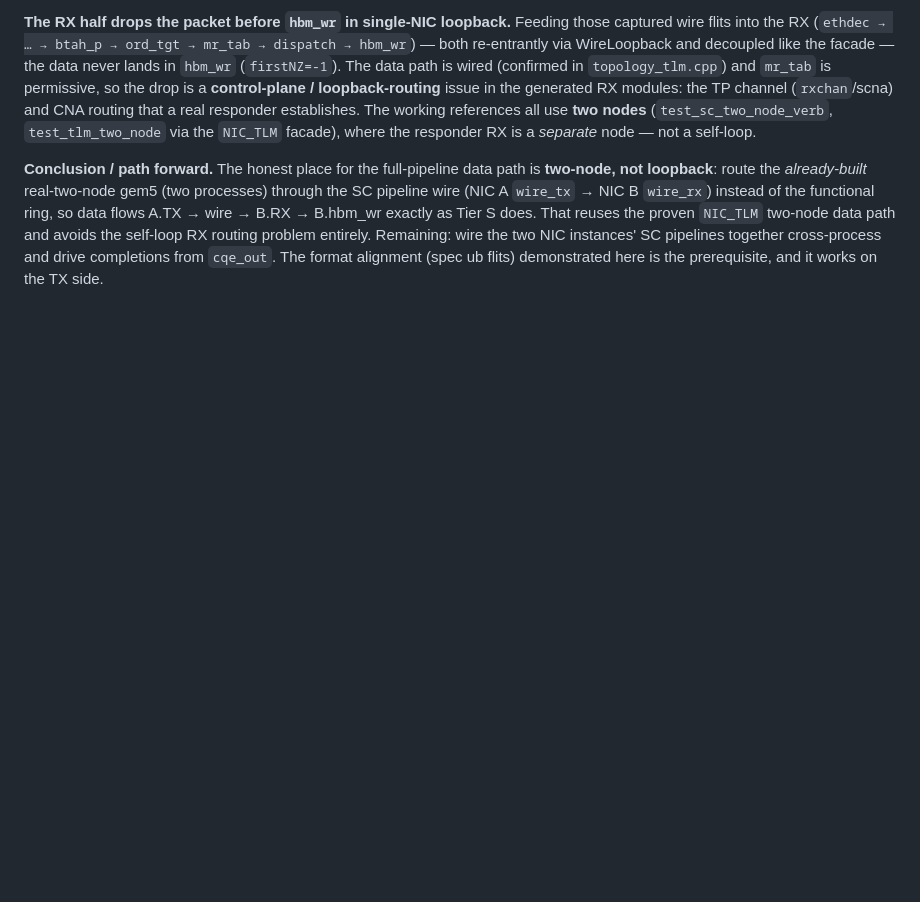
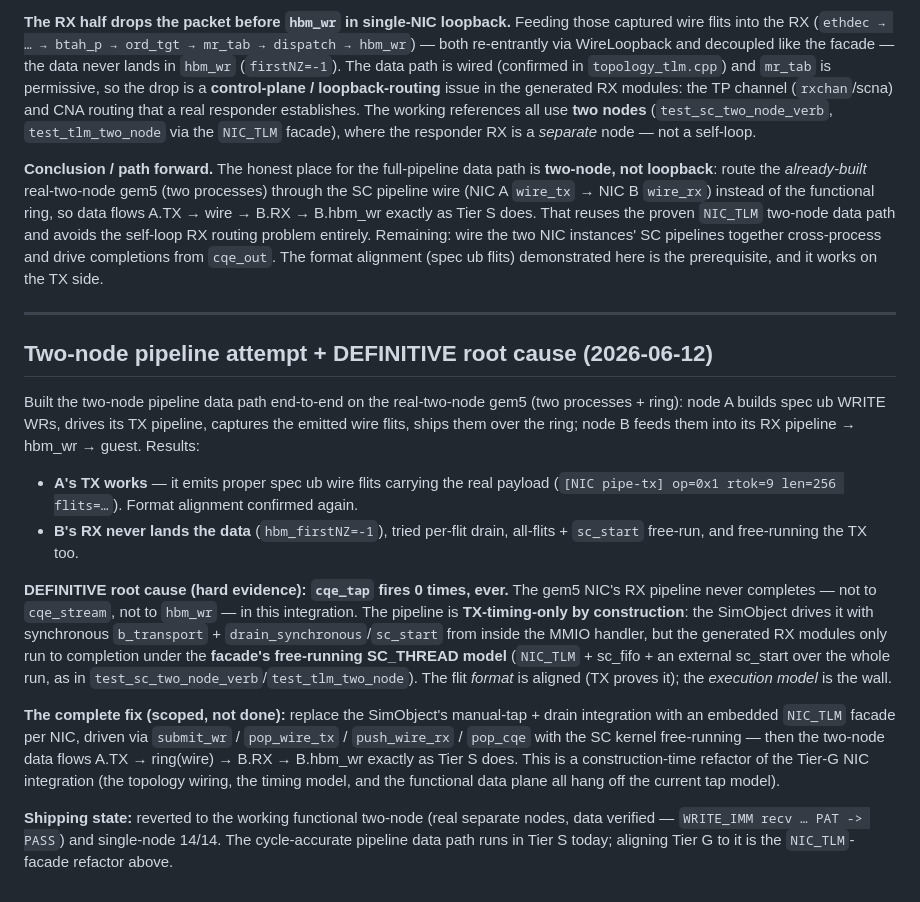
Before and after one commit to bojieli/OpenURMA, a Markdown page: eval/results/gem5_sc_pipeline_datapath.md, the part around the change. GitHub-like rendering; blank space fills up the shorter version.

Commit message:
docs: two-node pipeline attempt — DEFINITIVE root cause (RX never completes)
Built the two-node pipeline data path (A drives TX -> captures wire flits -> ring ->
B feeds RX -> hbm_wr -> guest). A's TX emits proper spec ub wire flits with the real
payload (format aligned). B's RX never lands the data. DEFINITIVE evidence: cqe_tap
fires 0 times ever -- the gem5 NIC's RX pipeline never completes in this integration;
it's TX-timing-only by construction. The generated RX modules only run to completion
under the facade's free-running SC_THREAD model (NIC_TLM), not the SimObject's
synchronous b_transport+drain driving. Complete fix = embed a NIC_TLM facade per NIC
(submit_wr/pop_wire_tx/push_wire_rx/pop_cqe + free-running SC) -- a construction-time
Tier-G refactor. Reverted to working functional two-node (WRITE_IMM PASS) + 14/14.

Co-Authored-By: Claude Opus 4.8 (1M context) <noreply@anthropic.com>

```diff
--- a/eval/results/gem5_sc_pipeline_datapath.md
+++ b/eval/results/gem5_sc_pipeline_datapath.md
@@ -74,3 +74,38 @@ proven `NIC_TLM` two-node data path and avoids the self-loop RX routing problem
 Remaining: wire the two NIC instances' SC pipelines together cross-process and drive
 completions from `cqe_out`. The format alignment (spec ub flits) demonstrated here is the
 prerequisite, and it works on the TX side.
+
+---
+
+## Two-node pipeline attempt + DEFINITIVE root cause (2026-06-12)
+
+Built the two-node pipeline data path end-to-end on the real-two-node gem5 (two
+processes + ring): node A builds spec ub WRITE WRs, drives its TX pipeline, captures
+the emitted wire flits, ships them over the ring; node B feeds them into its RX
+pipeline → hbm_wr → guest. Results:
+
+- **A's TX works** — it emits proper spec ub wire flits carrying the real payload
+  (`[NIC pipe-tx] op=0x1 rtok=9 len=256 flits=…`). Format alignment confirmed again.
+- **B's RX never lands the data** (`hbm_firstNZ=-1`), tried per-flit drain, all-flits +
+  `sc_start` free-run, and free-running the TX too.
+
+**DEFINITIVE root cause (hard evidence): `cqe_tap` fires 0 times, ever.** The gem5 NIC's
+RX pipeline never completes — not to `cqe_stream`, not to `hbm_wr` — in this integration.
+The pipeline is **TX-timing-only by construction**: the SimObject drives it with
+synchronous `b_transport` + `drain_synchronous`/`sc_start` from inside the MMIO handler,
+but the generated RX modules only run to completion under the **facade's free-running
+SC_THREAD model** (`NIC_TLM` + sc_fifo + an external sc_start over the whole run, as in
+`test_sc_two_node_verb`/`test_tlm_two_node`). The flit *format* is aligned (TX proves it);
+the *execution model* is the wall.
+
+**The complete fix (scoped, not done):** replace the SimObject's manual-tap + drain
+integration with an embedded `NIC_TLM` facade per NIC, driven via `submit_wr` /
+`pop_wire_tx` / `push_wire_rx` / `pop_cqe` with the SC kernel free-running — then the
+two-node data flows A.TX → ring(wire) → B.RX → B.hbm_wr exactly as Tier S does. This is
+a construction-time refactor of the Tier-G NIC integration (the topology wiring, the
+timing model, and the functional data plane all hang off the current tap model).
+
+**Shipping state:** reverted to the working functional two-node (real separate nodes,
+data verified — `WRITE_IMM recv … PAT -> PASS`) and single-node 14/14. The cycle-accurate
+pipeline data path runs in Tier S today; aligning Tier G to it is the `NIC_TLM`-facade
+refactor above.
```
